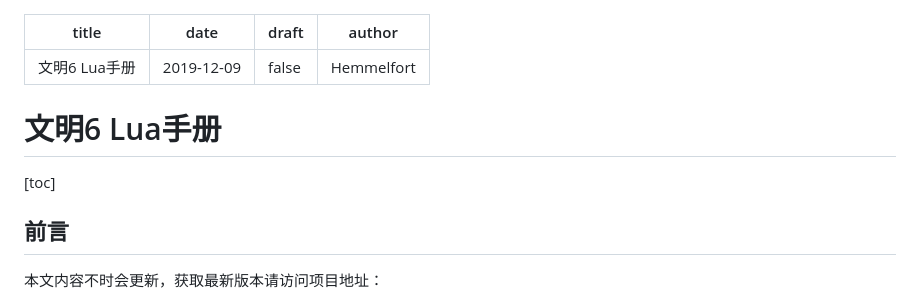
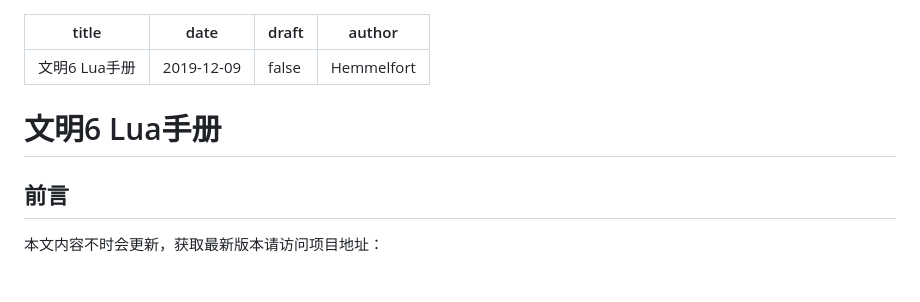
Before and after one commit to Hemmelfort/Civ6ModdingNotes, a Markdown page: 文明6_Lua手册.md, the part around the change. GitHub-like rendering.

Commit message:
update 文明6_Lua手册.md. 码云说《文明6_Lua手册》不合规，检查看看是哪里的问题
Signed-off-by: Hemmelfort <hemmelfort@foxmail.com>

```diff
--- a/文明6_Lua手册.md
+++ b/文明6_Lua手册.md
@@ -6,12 +6,8 @@ author: Hemmelfort
 ---
 
 
-
-
-
 # 文明6 Lua手册
 
-[toc]
 
 ## 前言
 
```
